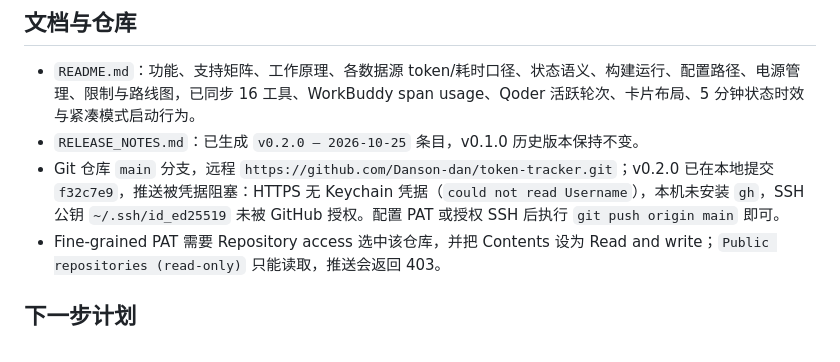
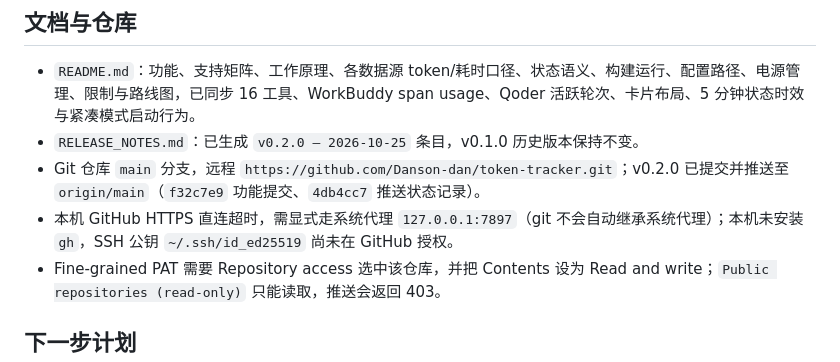
Before and after one commit to Danson-dan/token-tracker, a Markdown page: HANDOFF.md, the part around the change. Drawn GitHub-style.

Commit message:
docs: 记录 v0.2.0 已推送及代理要求

```diff
--- a/HANDOFF.md
+++ b/HANDOFF.md
@@ -101,7 +101,8 @@
 
 - `README.md`：功能、支持矩阵、工作原理、各数据源 token/耗时口径、状态语义、构建运行、配置路径、电源管理、限制与路线图，已同步 16 工具、WorkBuddy span usage、Qoder 活跃轮次、卡片布局、5 分钟状态时效与紧凑模式启动行为。
 - `RELEASE_NOTES.md`：已生成 `v0.2.0 — 2026-10-25` 条目，v0.1.0 历史版本保持不变。
-- Git 仓库 `main` 分支，远程 `https://github.com/Danson-dan/token-tracker.git`；v0.2.0 已在本地提交 `f32c7e9`，推送被凭据阻塞：HTTPS 无 Keychain 凭据（`could not read Username`），本机未安装 `gh`，SSH 公钥 `~/.ssh/id_ed25519` 未被 GitHub 授权。配置 PAT 或授权 SSH 后执行 `git push origin main` 即可。
+- Git 仓库 `main` 分支，远程 `https://github.com/Danson-dan/token-tracker.git`；v0.2.0 已提交并推送至 `origin/main`（`f32c7e9` 功能提交、`4db4cc7` 推送状态记录）。
+- 本机 GitHub HTTPS 直连超时，需显式走系统代理 `127.0.0.1:7897`（git 不会自动继承系统代理）；本机未安装 `gh`，SSH 公钥 `~/.ssh/id_ed25519` 尚未在 GitHub 授权。
 - Fine-grained PAT 需要 Repository access 选中该仓库，并把 Contents 设为 Read and write；`Public repositories (read-only)` 只能读取，推送会返回 403。
 
 ## 下一步计划
```
